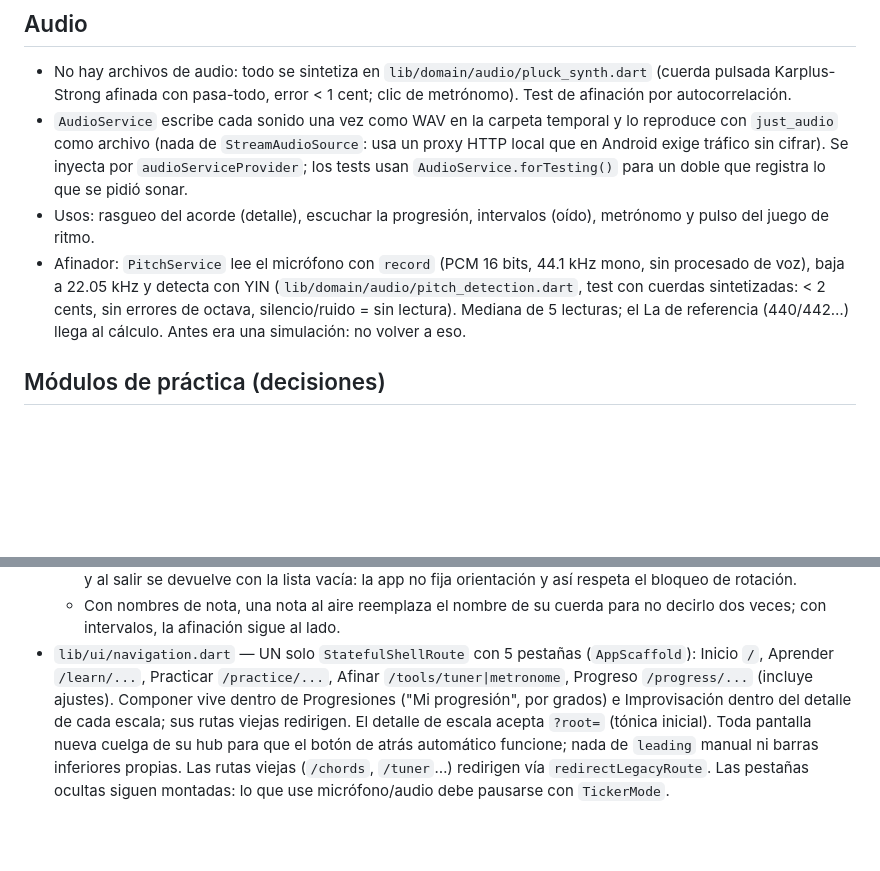
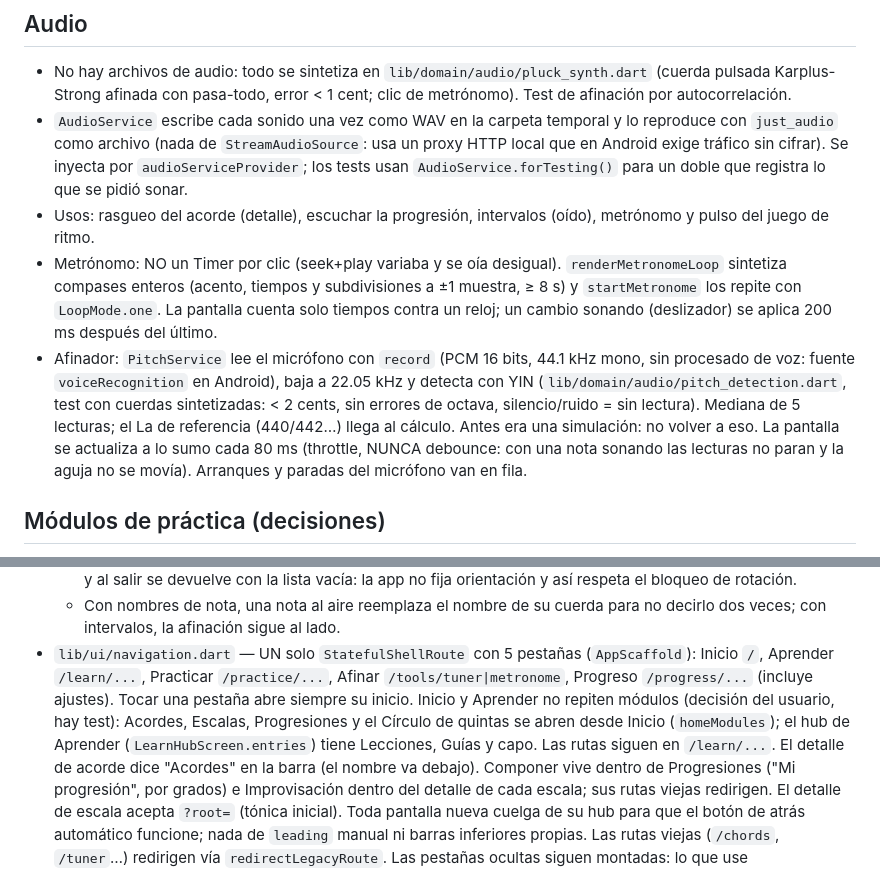
Before and after one commit to BrianZamacona/ChordMaster-Free, a Markdown page: CLAUDE.md, 2 parts joined by grey strips. Drawn GitHub-style; blank space fills up the shorter version.

Commit message:
CLAUDE.md: metrónomo en bucle, afinador sin debounce, pestañas e Inicio
Co-Authored-By: Claude Opus 5.5 <noreply@anthropic.com>

```diff
--- a/CLAUDE.md
+++ b/CLAUDE.md
@@ -117,11 +117,17 @@ cada nota pertenezca a la escala. No bajar la tolerancia de 0.
   `AudioService.forTesting()` para un doble que registra lo que se pidió sonar.
 - Usos: rasgueo del acorde (detalle), escuchar la progresión, intervalos (oído), metrónomo y
   pulso del juego de ritmo.
+- Metrónomo: NO un Timer por clic (seek+play variaba y se oía desigual). `renderMetronomeLoop`
+  sintetiza compases enteros (acento, tiempos y subdivisiones a ±1 muestra, ≥ 8 s) y
+  `startMetronome` los repite con `LoopMode.one`. La pantalla cuenta solo tiempos contra un
+  reloj; un cambio sonando (deslizador) se aplica 200 ms después del último.
 - Afinador: `PitchService` lee el micrófono con `record` (PCM 16 bits, 44.1 kHz mono, sin
-  procesado de voz), baja a 22.05 kHz y detecta con YIN (`lib/domain/audio/pitch_detection.dart`,
+  procesado de voz: fuente `voiceRecognition` en Android), baja a 22.05 kHz y detecta con YIN (`lib/domain/audio/pitch_detection.dart`,
   test con cuerdas sintetizadas: < 2 cents, sin errores de octava, silencio/ruido = sin
   lectura). Mediana de 5 lecturas; el La de referencia (440/442…) llega al cálculo. Antes era
-  una simulación: no volver a eso.
+  una simulación: no volver a eso. La pantalla se actualiza a lo sumo cada 80 ms (throttle,
+  NUNCA debounce: con una nota sonando las lecturas no paran y la aguja no se movía).
+  Arranques y paradas del micrófono van en fila.
 
 ## Módulos de práctica (decisiones)
 - Salud: el aviso de pausa sale SOLO durante la sesión de práctica, al cumplirse cada intervalo
@@ -438,7 +444,11 @@ Objetivo: código legible y mantenible antes que ingenioso. Capas (puertos y ada
     veces; con intervalos, la afinación sigue al lado.
 - `lib/ui/navigation.dart` — UN solo `StatefulShellRoute` con 5 pestañas (`AppScaffold`):
   Inicio `/`, Aprender `/learn/...`, Practicar `/practice/...`, Afinar `/tools/tuner|metronome`,
-  Progreso `/progress/...` (incluye ajustes). Componer vive dentro de Progresiones ("Mi
+  Progreso `/progress/...` (incluye ajustes). Tocar una pestaña abre siempre su inicio.
+  Inicio y Aprender no repiten módulos (decisión del usuario, hay test): Acordes, Escalas,
+  Progresiones y el Círculo de quintas se abren desde Inicio (`homeModules`); el hub de
+  Aprender (`LearnHubScreen.entries`) tiene Lecciones, Guías y capo. Las rutas siguen en
+  `/learn/...`. El detalle de acorde dice "Acordes" en la barra (el nombre va debajo). Componer vive dentro de Progresiones ("Mi
   progresión", por grados) e Improvisación dentro del detalle de cada escala; sus rutas viejas
   redirigen. El detalle de escala acepta `?root=` (tónica inicial). Toda pantalla nueva cuelga de su hub para que el
   botón de atrás automático funcione; nada de `leading` manual ni barras inferiores propias.
```
